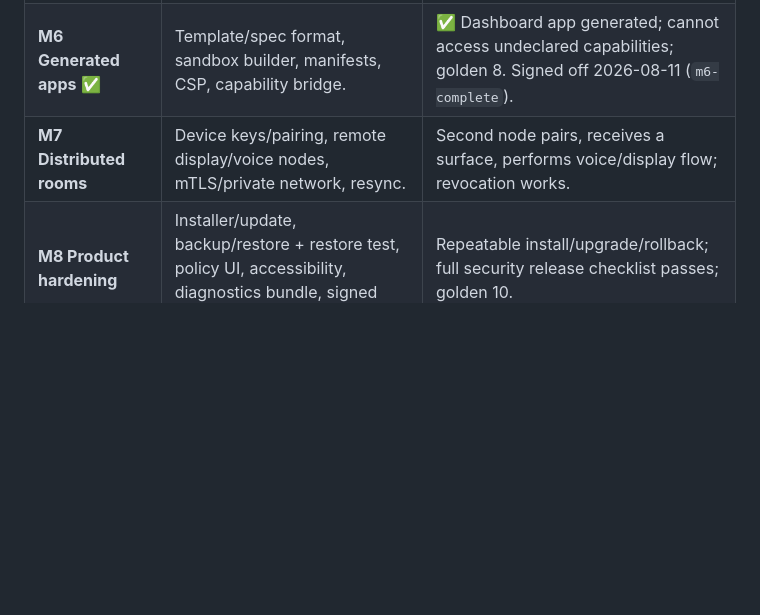
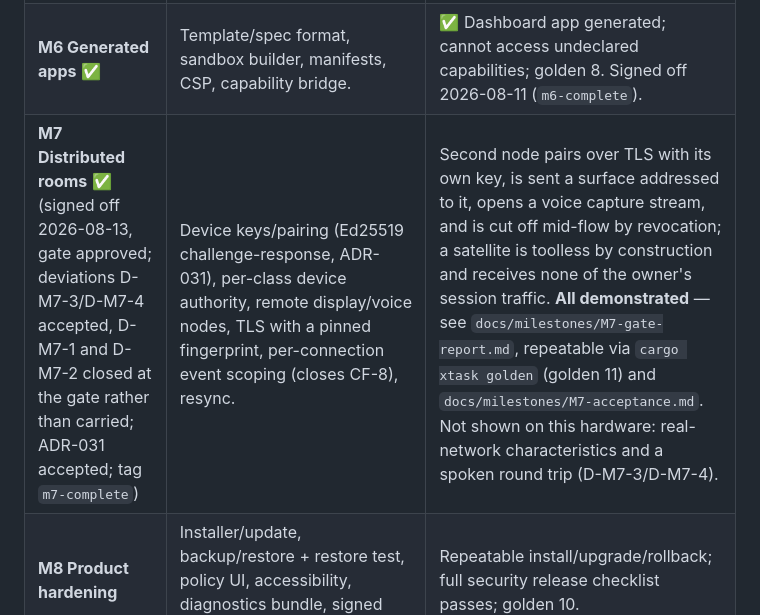
Before and after one commit to BenjaminAronsson/Smart-assistant, a Markdown page: docs/08-roadmap.md, the part around the change. GitHub-like rendering; blank space fills up the shorter version.

```diff
--- a/docs/08-roadmap.md
+++ b/docs/08-roadmap.md
@@ -15,7 +15,7 @@ slice and preserves the ability to stop without a half-built distributed platfor
 | **M4 Memory & quota-smart intelligence** ✅ (signed off 2026-08-06, gate approved; deviations D-M4-1/D-M4-2 accepted; tag `m4-complete`) | CPU embeddings (`fastembed`), bounded memory + retrieval, deterministic HA intent grammar incl. math/unit conversions, deferrable-work scheduler for quota windows, evaluation harness, provider health scoring, CalDAV adapter (FR-35), SMTP send adapter (FR-36). Ollama adapter deferred until capable hardware exists. | Offline search/retrieval and rule-based home commands work with zero LLM calls; "15% of 230" answers with zero LLM calls; "what's on today" renders an agenda card; the landlord message sends end-to-end through approval → SMTP; deferred summarization runs in a healthy-quota window; memory forget verified. **All demonstrated except deferred summarization (D-M4-1: scheduler mechanism only, no daemon-level driver yet — carried forward)** — see `docs/milestones/M4-gate-report.md`. |
 | **M5 Voice, home & media** ✅ (signed off 2026-08-09, gate approved; deviations D-M5-2/3/4 accepted; tag `m5-complete`) | Push-to-talk, VAD/STT/TTS via Wyoming, barge-in, HA state/actions with allowlist, Spotify adapter + cast-a-link (FR-21/22) with voice transport commands routed through the deterministic grammar. | Full voice round trip within NFR-04; safely control one allowlisted HA entity; "pause the music" works with zero LLM calls; play a searched Spotify track on a chosen device; "play ABBA" starts shuffled top tracks with no unnecessary clarification, "play playlist X" resolves the user's own library first, "what's playing" answers with a now-playing card (FR-32); a plural area command ("turn on the living room lamps") resolves to multiple entities and reports partial failure honestly (FR-28); golden 9. **All demonstrated except NFR-04's end-to-end latency figure (D-M5-3: needs real Wyoming services on reference hardware — carried forward, per docs/02 §9 "do not block the milestone on hardware")** — see `docs/milestones/M5-gate-report.md`, repeatable via `cargo xtask golden` (`docs/milestones/M5-acceptance.md`). |
 | **M6 Generated apps** ✅ | Template/spec format, sandbox builder, manifests, CSP, capability bridge. | ✅ Dashboard app generated; cannot access undeclared capabilities; golden 8. Signed off 2026-08-11 (`m6-complete`). |
-| **M7 Distributed rooms** | Device keys/pairing, remote display/voice nodes, mTLS/private network, resync. | Second node pairs, receives a surface, performs voice/display flow; revocation works. |
+| **M7 Distributed rooms** ✅ (signed off 2026-08-13, gate approved; deviations D-M7-3/D-M7-4 accepted, D-M7-1 and D-M7-2 closed at the gate rather than carried; ADR-031 accepted; tag `m7-complete`) | Device keys/pairing (Ed25519 challenge-response, ADR-031), per-class device authority, remote display/voice nodes, TLS with a pinned fingerprint, per-connection event scoping (closes CF-8), resync. | Second node pairs over TLS with its own key, is sent a surface addressed to it, opens a voice capture stream, and is cut off mid-flow by revocation; a satellite is toolless by construction and receives none of the owner's session traffic. **All demonstrated** — see `docs/milestones/M7-gate-report.md`, repeatable via `cargo xtask golden` (golden 11) and `docs/milestones/M7-acceptance.md`. Not shown on this hardware: real-network characteristics and a spoken round trip (D-M7-3/D-M7-4). |
 | **M8 Product hardening** | Installer/update, backup/restore + restore test, policy UI, accessibility, diagnostics bundle, signed releases. | Repeatable install/upgrade/rollback; full security release checklist passes; golden 10. |
 
 ## 2. First implementation slice — exact build order
```
Also changed, not shown: docs/adr/README.md (+3 -3 lines), docs/milestones/M7-gate-report.md (+11 -2 lines).
